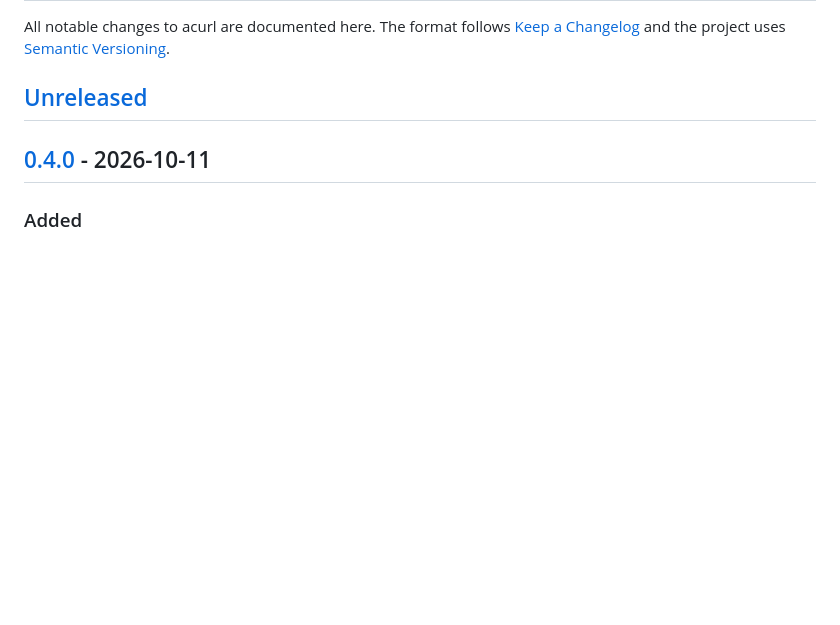
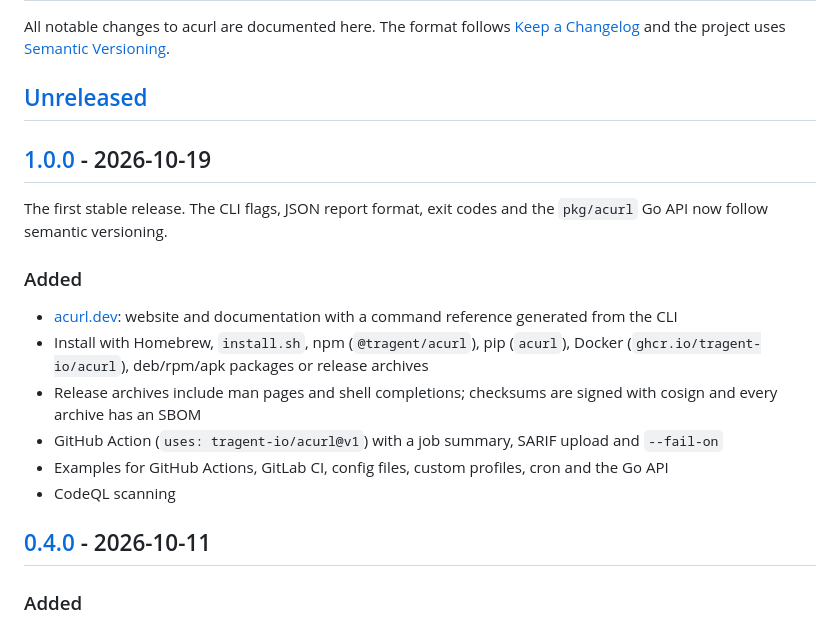
Before and after one commit to erSpell/acurl, a Markdown page: CHANGELOG.md, the part around one of its changes. Drawn GitHub-style; blank space fills up the shorter version.

Commit message:
chore: release v1.0.0

```diff
--- a/CHANGELOG.md
+++ b/CHANGELOG.md
@@ -5,6 +5,23 @@ All notable changes to acurl are documented here. The format follows
 [Semantic Versioning](https://semver.org/).
 
 ## [Unreleased]
+
+## [1.0.0] - 2026-10-19
+
+The first stable release. The CLI flags, JSON report format, exit codes and the
+`pkg/acurl` Go API now follow semantic versioning.
+
+### Added
+- [acurl.dev](https://acurl.dev): website and documentation with a command reference
+  generated from the CLI
+- Install with Homebrew, `install.sh`, npm (`@tragent/acurl`), pip (`acurl`), Docker
+  (`ghcr.io/tragent-io/acurl`), deb/rpm/apk packages or release archives
+- Release archives include man pages and shell completions; checksums are signed with
+  cosign and every archive has an SBOM
+- GitHub Action (`uses: tragent-io/acurl@v1`) with a job summary, SARIF upload and `--fail-on`
+- Examples for GitHub Actions, GitLab CI, config files, custom profiles, cron and the Go API
+- CodeQL scanning
+
 
 ## [0.4.0] - 2026-10-11
 
```
Also changed, not shown: other parts of CHANGELOG.md (+2 -1 lines).
